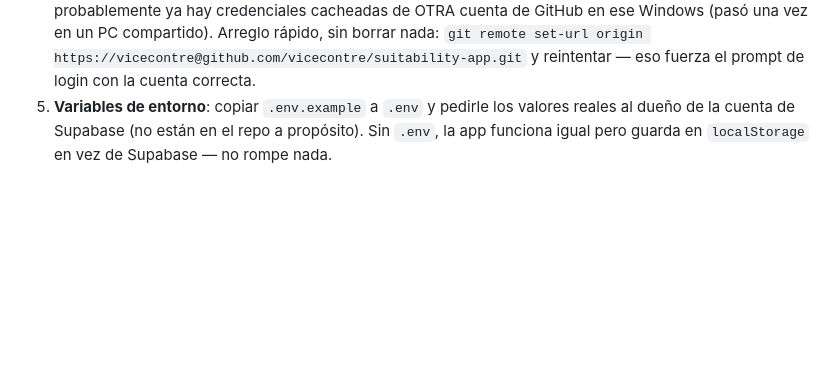
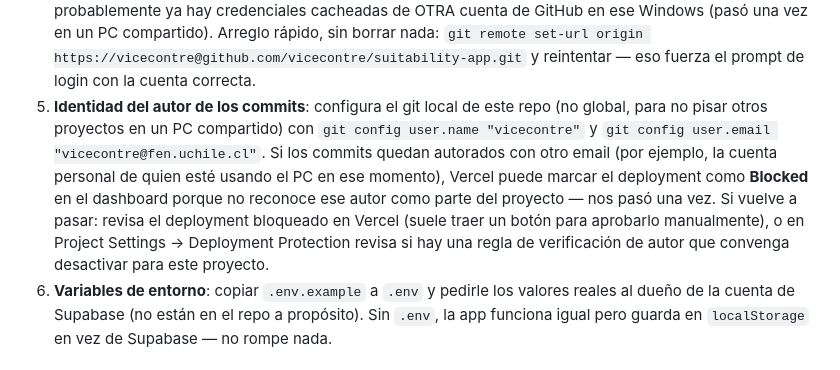
Before and after one commit to vicecontre/suitability-app, a Markdown page: CLAUDE.md, the part around the change. Drawn GitHub-style; blank space fills up the shorter version.

Commit message:
Documenta el problema de identidad de autor de commits y deployments bloqueados en Vercel

```diff
--- a/CLAUDE.md
+++ b/CLAUDE.md
@@ -49,6 +49,17 @@ proyecto.
    ese Windows (pasó una vez en un PC compartido). Arreglo rápido, sin
    borrar nada: `git remote set-url origin https://vicecontre@github.com/vicecontre/suitability-app.git`
    y reintentar — eso fuerza el prompt de login con la cuenta correcta.
+5. **Identidad del autor de los commits**: configura el git local de este
+   repo (no global, para no pisar otros proyectos en un PC compartido) con
+   `git config user.name "vicecontre"` y
+   `git config user.email "vicecontre@fen.uchile.cl"`. Si los commits quedan
+   autorados con otro email (por ejemplo, la cuenta personal de quien esté
+   usando el PC en ese momento), Vercel puede marcar el deployment como
+   **Blocked** en el dashboard porque no reconoce ese autor como parte del
+   proyecto — nos pasó una vez. Si vuelve a pasar: revisa el deployment
+   bloqueado en Vercel (suele traer un botón para aprobarlo manualmente), o
+   en Project Settings → Deployment Protection revisa si hay una regla de
+   verificación de autor que convenga desactivar para este proyecto.
 5. **Variables de entorno**: copiar `.env.example` a `.env` y pedirle los
    valores reales al dueño de la cuenta de Supabase (no están en el repo a
    propósito). Sin `.env`, la app funciona igual pero guarda en
```
